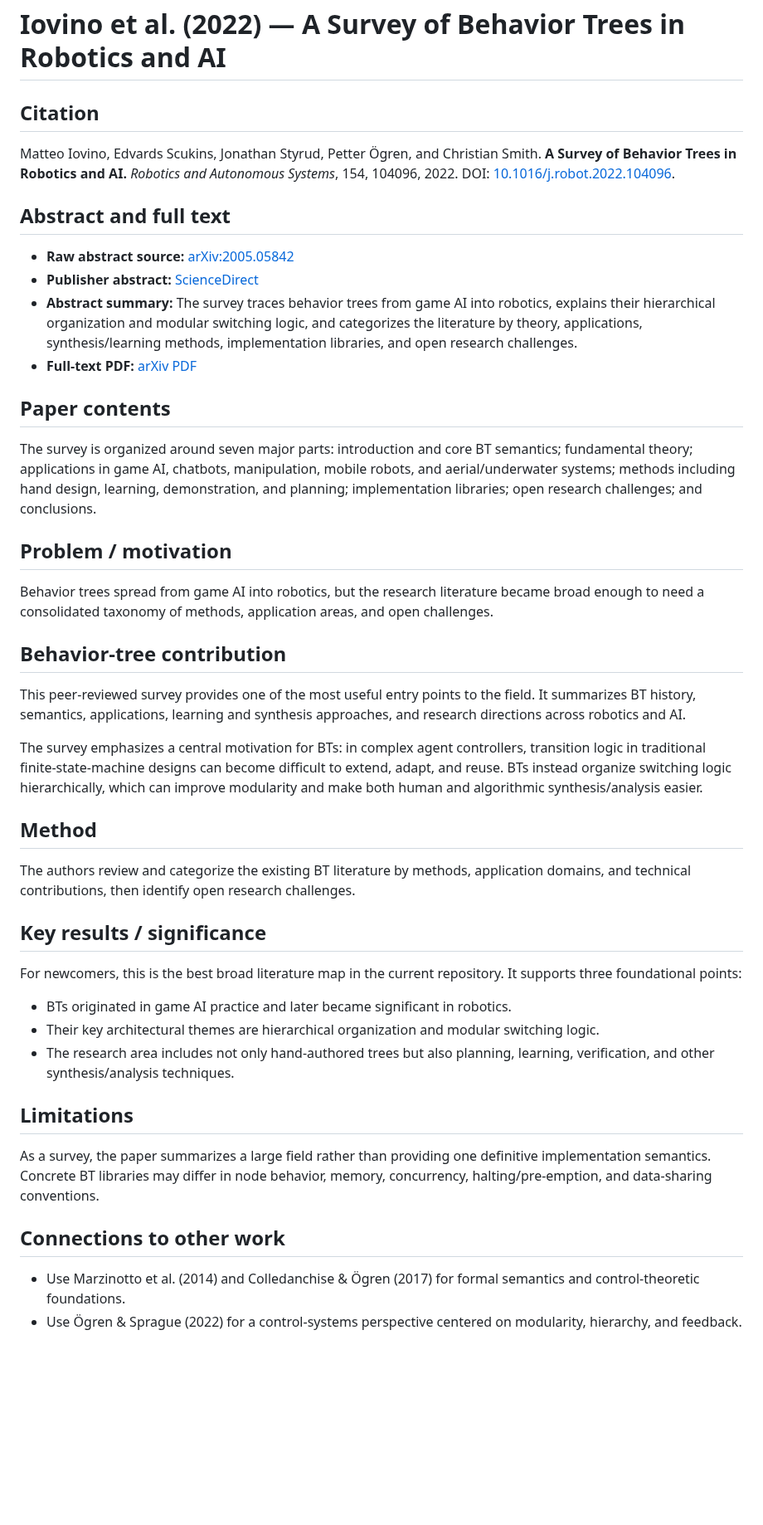
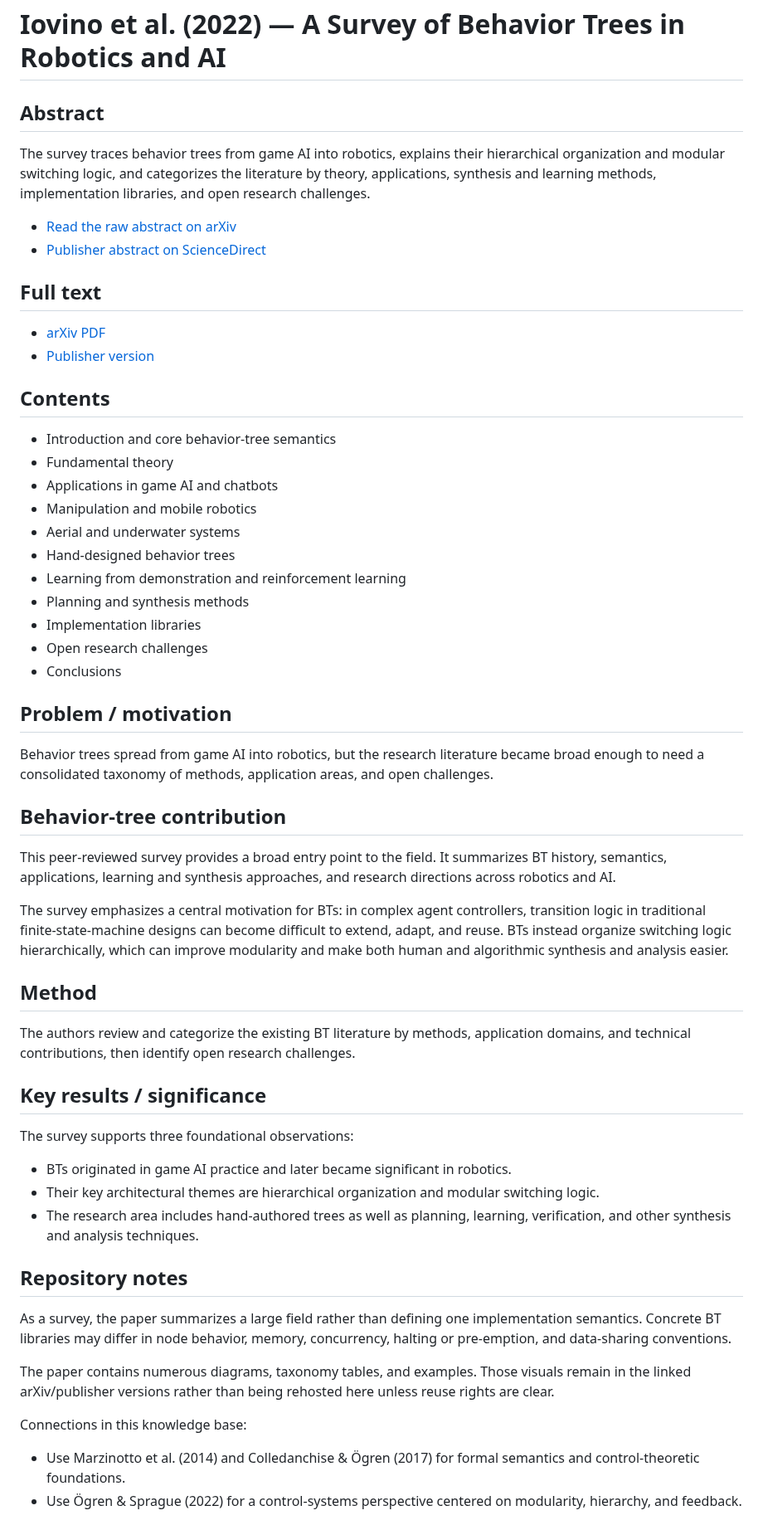
Before and after one commit to nobel-ai-tests/behavior-trees-autonomy, a Markdown page: papers/iovino-et-al-2022-survey.md, the part around one of its changes. Shown at 83% size. Rendered like a GitHub page; blank space fills up the shorter version.

Commit message:
Reorder survey paper brief for academic reading

```diff
--- a/papers/iovino-et-al-2022-survey.md
+++ b/papers/iovino-et-al-2022-survey.md
@@ -1,19 +1,30 @@
 # Iovino et al. (2022) — A Survey of Behavior Trees in Robotics and AI
 
-## Citation
+## Abstract
 
-Matteo Iovino, Edvards Scukins, Jonathan Styrud, Petter Ögren, and Christian Smith. **A Survey of Behavior Trees in Robotics and AI.** *Robotics and Autonomous Systems*, 154, 104096, 2022. DOI: [10.1016/j.robot.2022.104096](https://doi.org/10.1016/j.robot.2022.104096).
+The survey traces behavior trees from game AI into robotics, explains their hierarchical organization and modular switching logic, and categorizes the literature by theory, applications, synthesis and learning methods, implementation libraries, and open research challenges.
 
-## Abstract and full text
+- [Read the raw abstract on arXiv](https://arxiv.org/abs/2005.05842)
+- [Publisher abstract on ScienceDirect](https://www.sciencedirect.com/science/article/pii/S0921889022000513)
 
-- **Raw abstract source:** [arXiv:2005.05842](https://arxiv.org/abs/2005.05842)
-- **Publisher abstract:** [ScienceDirect](https://www.sciencedirect.com/science/article/pii/S0921889022000513)
-- **Abstract summary:** The survey traces behavior trees from game AI into robotics, explains their hierarchical organization and modular switching logic, and categorizes the literature by theory, applications, synthesis/learning methods, implementation libraries, and open research challenges.
-- **Full-text PDF:** [arXiv PDF](https://arxiv.org/pdf/2005.05842)
+## Full text
 
-## Paper contents
+- [arXiv PDF](https://arxiv.org/pdf/2005.05842)
+- [Publisher version](https://doi.org/10.1016/j.robot.2022.104096)
 
-The survey is organized around seven major parts: introduction and core BT semantics; fundamental theory; applications in game AI, chatbots, manipulation, mobile robots, and aerial/underwater systems; methods including hand design, learning, demonstration, and planning; implementation libraries; open research challenges; and conclusions.
+## Contents
+
+- Introduction and core behavior-tree semantics
+- Fundamental theory
+- Applications in game AI and chatbots
+- Manipulation and mobile robotics
+- Aerial and underwater systems
+- Hand-designed behavior trees
+- Learning from demonstration and reinforcement learning
+- Planning and synthesis methods
+- Implementation libraries
+- Open research challenges
+- Conclusions
 
 ## Problem / motivation
 
@@ -21,9 +32,9 @@ Behavior trees spread from game AI into robotics, but the research literature be
 
 ## Behavior-tree contribution
 
-This peer-reviewed survey provides one of the most useful entry points to the field. It summarizes BT history, semantics, applications, learning and synthesis approaches, and research directions across robotics and AI.
+This peer-reviewed survey provides a broad entry point to the field. It summarizes BT history, semantics, applications, learning and synthesis approaches, and research directions across robotics and AI.
 
-The survey emphasizes a central motivation for BTs: in complex agent controllers, transition logic in traditional finite-state-machine designs can become difficult to extend, adapt, and reuse. BTs instead organize switching logic hierarchically, which can improve modularity and make both human and algorithmic synthesis/analysis easier.
+The survey emphasizes a central motivation for BTs: in complex agent controllers, transition logic in traditional finite-state-machine designs can become difficult to extend, adapt, and reuse. BTs instead organize switching logic hierarchically, which can improve modularity and make both human and algorithmic synthesis and analysis easier.
 
 ## Method
 
@@ -31,17 +42,19 @@ The authors review and categorize the existing BT literature by methods, applica
 
 ## Key results / significance
 
-For newcomers, this is the best broad literature map in the current repository. It supports three foundational points:
+The survey supports three foundational observations:
 
 - BTs originated in game AI practice and later became significant in robotics.
 - Their key architectural themes are hierarchical organization and modular switching logic.
-- The research area includes not only hand-authored trees but also planning, learning, verification, and other synthesis/analysis techniques.
+- The research area includes hand-authored trees as well as planning, learning, verification, and other synthesis and analysis techniques.
 
-## Limitations
+## Repository notes
 
-As a survey, the paper summarizes a large field rather than providing one definitive implementation semantics. Concrete BT libraries may differ in node behavior, memory, concurrency, halting/pre-emption, and data-sharing conventions.
+As a survey, the paper summarizes a large field rather than defining one implementation semantics. Concrete BT libraries may differ in node behavior, memory, concurrency, halting or pre-emption, and data-sharing conventions.
 
-## Connections to other work
+The paper contains numerous diagrams, taxonomy tables, and examples. Those visuals remain in the linked arXiv/publisher versions rather than being rehosted here unless reuse rights are clear.
+
+Connections in this knowledge base:
 
 - Use Marzinotto et al. (2014) and Colledanchise & Ögren (2017) for formal semantics and control-theoretic foundations.
 - Use Ögren & Sprague (2022) for a control-systems perspective centered on modularity, hierarchy, and feedback.
```
Also changed, not shown: other parts of papers/iovino-et-al-2022-survey.md (+4 -0 lines).
